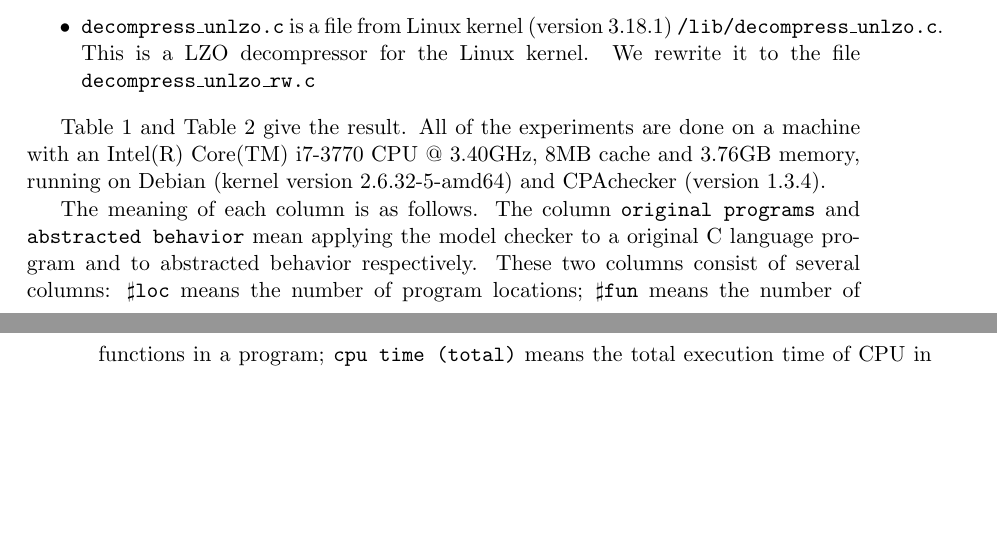
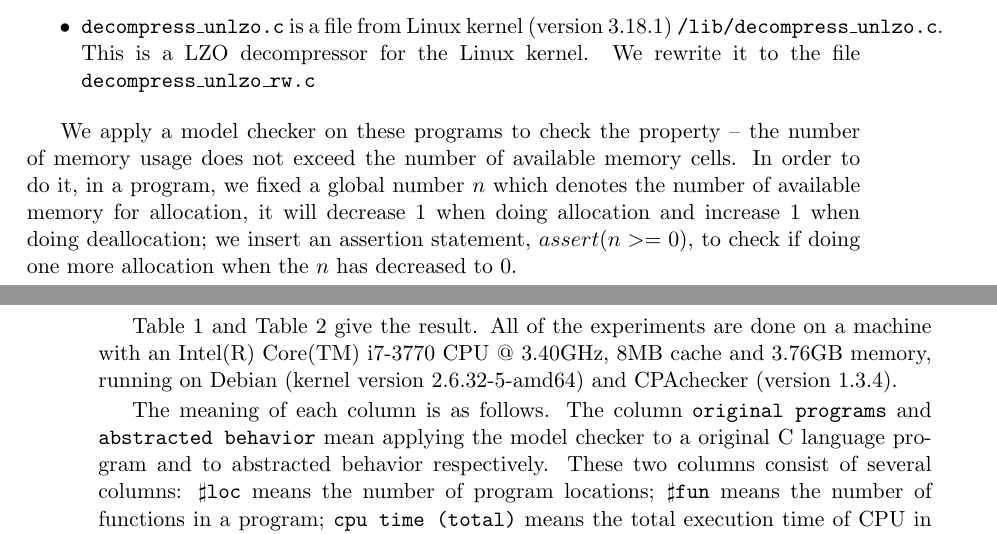
Before and after one commit to woailuo/ppl2015, a LaTeX document (ppl2015-tanki.tex, which reads experiments.tex): two parts of pages 9 and 10 of 18, joined at a grey line, cut so that both start at the same text, the shorter picture padded with empty space. Compiled offline with pdfLaTeX.

Commit message:
revised experiments

```diff
--- a/experiments.tex
+++ b/experiments.tex
@@ -29,6 +29,15 @@ form of another C programs.
     \texttt{/lib/decompress\_unlzo.c}.  This is a LZO decompressor for
     the Linux kernel.  We rewrite it to the file \texttt{decompress\_unlzo\_rw.c}
 \end{itemize}
+
+We apply a model checker on these programs to check the property --
+the number of memory usage does not exceed the number of available
+memory cells.  In order to do it, in a program, we fixed a global
+number $n$ which denotes the number of available memory for
+allocation, it will decrease 1 when doing allocation and increase 1
+when doing deallocation; we insert an assertion statement, $assert(n
+>= 0)$, to check if doing one more allocation when the $n$ has
+decreased to $0$.
 
 Table~\ref{tb:mcc} and Table~\ref{tb:mca} give the result.  All of the
 experiments are done on a machine with an Intel(R) Core(TM) i7-3770
```
